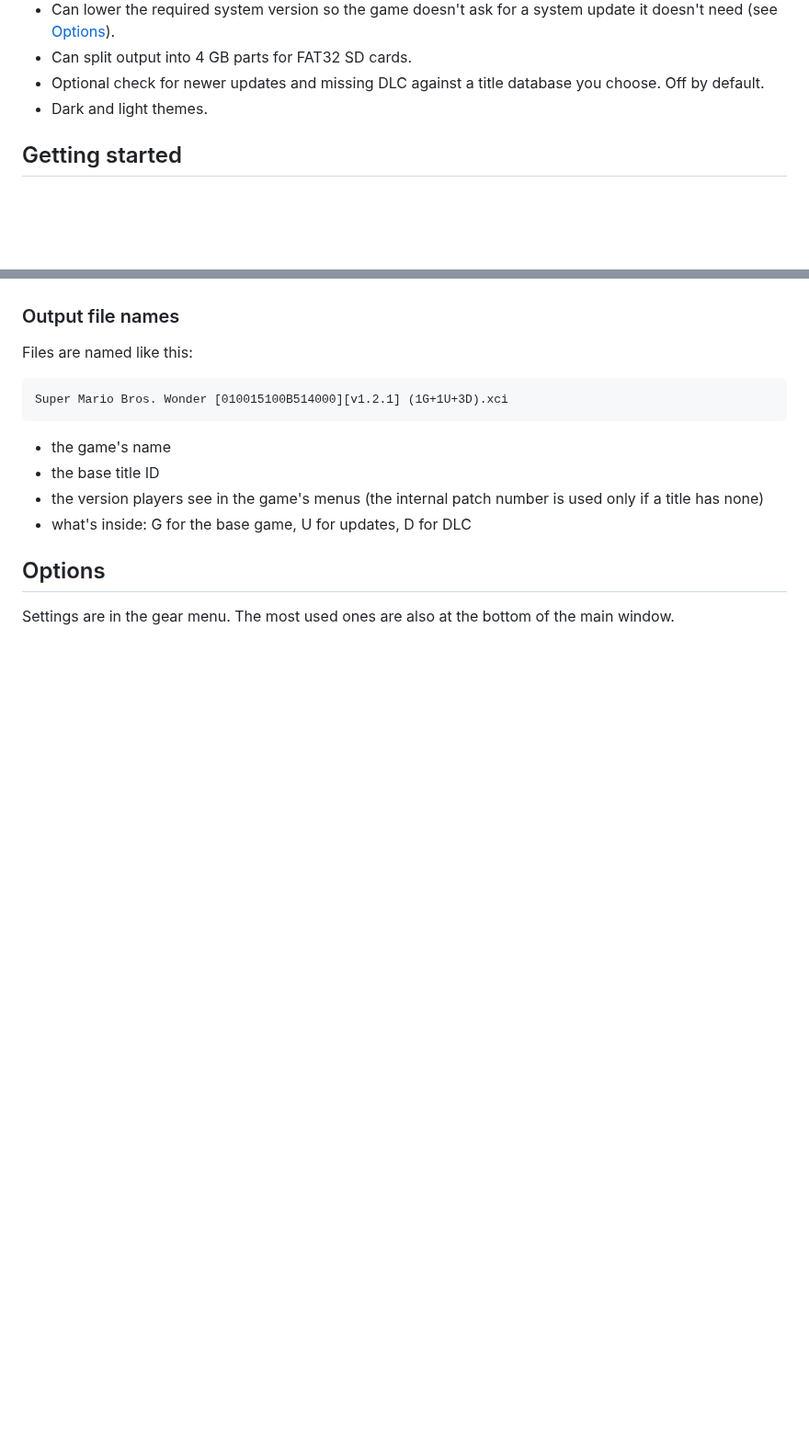
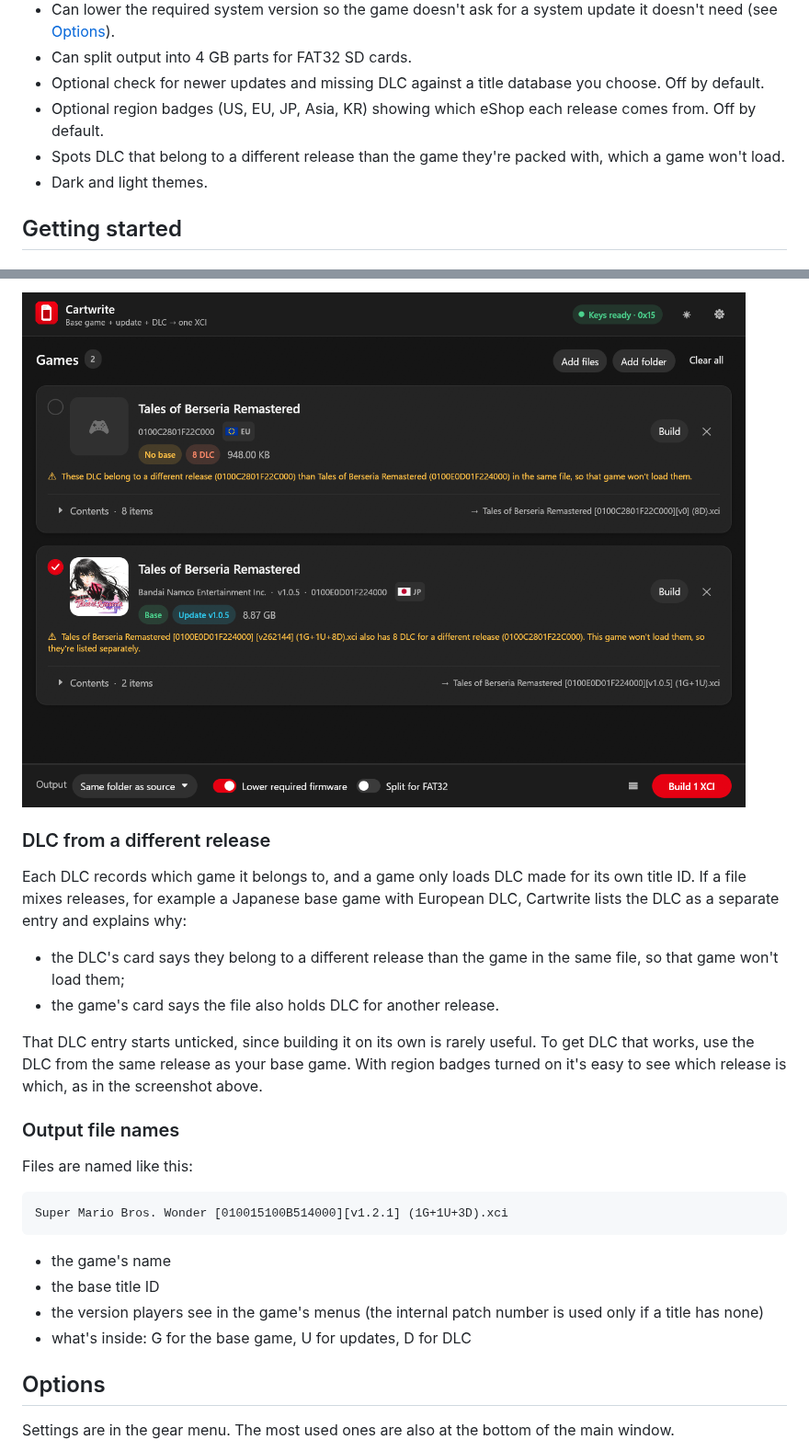
Before and after one commit to PlayingKarrde/Cartwrite, a Markdown page: README.md, 2 parts joined by grey strips. Shown at 92% size. GitHub-like rendering; pictures changed too: docs/screenshots/regions.png (added); blank space fills up the shorter version.

```diff
--- a/README.md
+++ b/README.md
@@ -23,6 +23,10 @@ it.
 - Can split output into 4 GB parts for FAT32 SD cards.
 - Optional check for newer updates and missing DLC against a title database you choose. Off by
   default.
+- Optional region badges (US, EU, JP, Asia, KR) showing which eShop each release comes from.
+  Off by default.
+- Spots DLC that belong to a different release than the game they're packed with, which a
+  game won't load.
 - Dark and light themes.
 
 ## Getting started
@@ -118,3 +137,19 @@ The check only tells you something newer exists. Cartwrite doesn't download game
+![Region badges](docs/screenshots/regions.png)
+
+### DLC from a different release
+
+Each DLC records which game it belongs to, and a game only loads DLC made for its own title
+ID. If a file mixes releases, for example a Japanese base game with European DLC, Cartwrite
+lists the DLC as a separate entry and explains why:
+
+- the DLC's card says they belong to a different release than the game in the same file, so
+  that game won't load them;
+- the game's card says the file also holds DLC for another release.
+
+That DLC entry starts unticked, since building it on its own is rarely useful. To get DLC that
+works, use the DLC from the same release as your base game. With region badges turned on it's
+easy to see which release is which, as in the screenshot above.
+
 ### Output file names
 
 Files are named like this:
```
Also changed, not shown: other parts of README.md (+20 -1 lines), docs/screenshots/update-check-settings.png, 10 other files.
